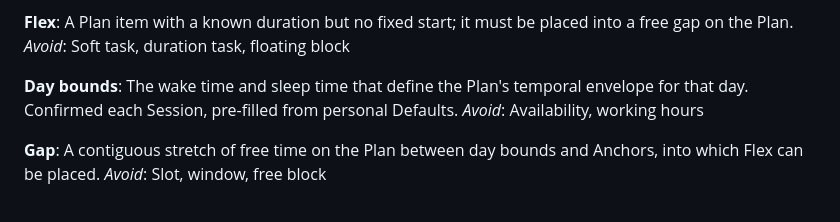
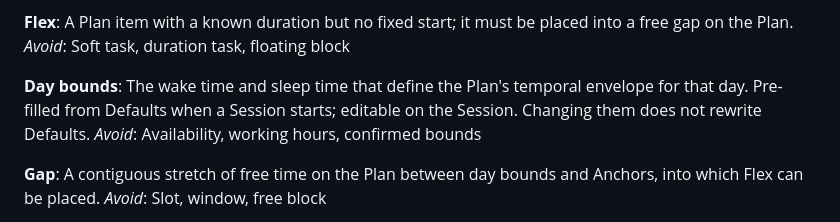
Before and after one commit to AntoniEntrepreneur/Tomorrow, a Markdown page: CONTEXT.md, the part around the change. Rendered like a GitHub page.

Commit message:
Record that Day bounds are editable on the Session, not a confirmation gate.
Co-authored-by: Cursor <cursoragent@cursor.com>

```diff
--- a/CONTEXT.md
+++ b/CONTEXT.md
@@ -33,8 +33,8 @@ A Plan item with a known duration but no fixed start; it must be placed into a f
 _Avoid_: Soft task, duration task, floating block
 
 **Day bounds**:
-The wake time and sleep time that define the Plan's temporal envelope for that day. Confirmed each Session, pre-filled from personal Defaults.
-_Avoid_: Availability, working hours
+The wake time and sleep time that define the Plan's temporal envelope for that day. Pre-filled from Defaults when a Session starts; editable on the Session. Changing them does not rewrite Defaults.
+_Avoid_: Availability, working hours, confirmed bounds
 
 **Gap**:
 A contiguous stretch of free time on the Plan between day bounds and Anchors, into which Flex can be placed.
```
